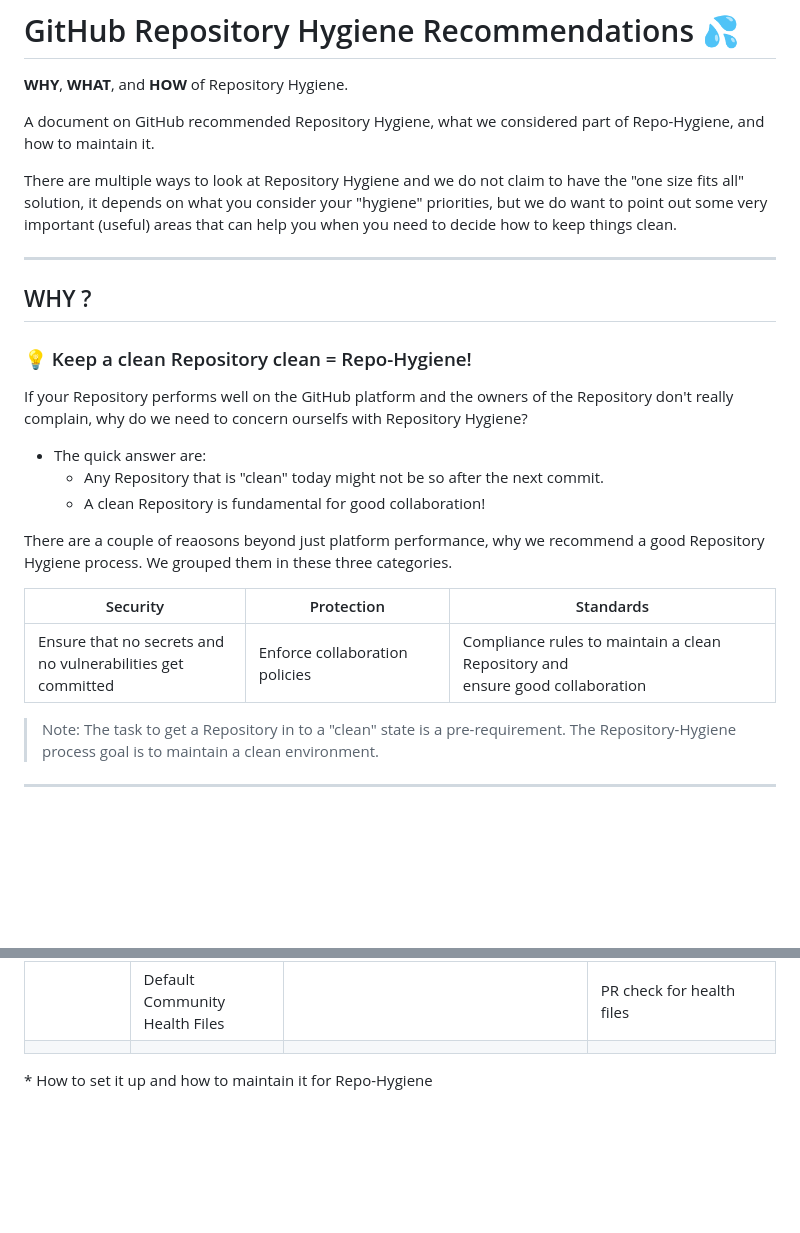
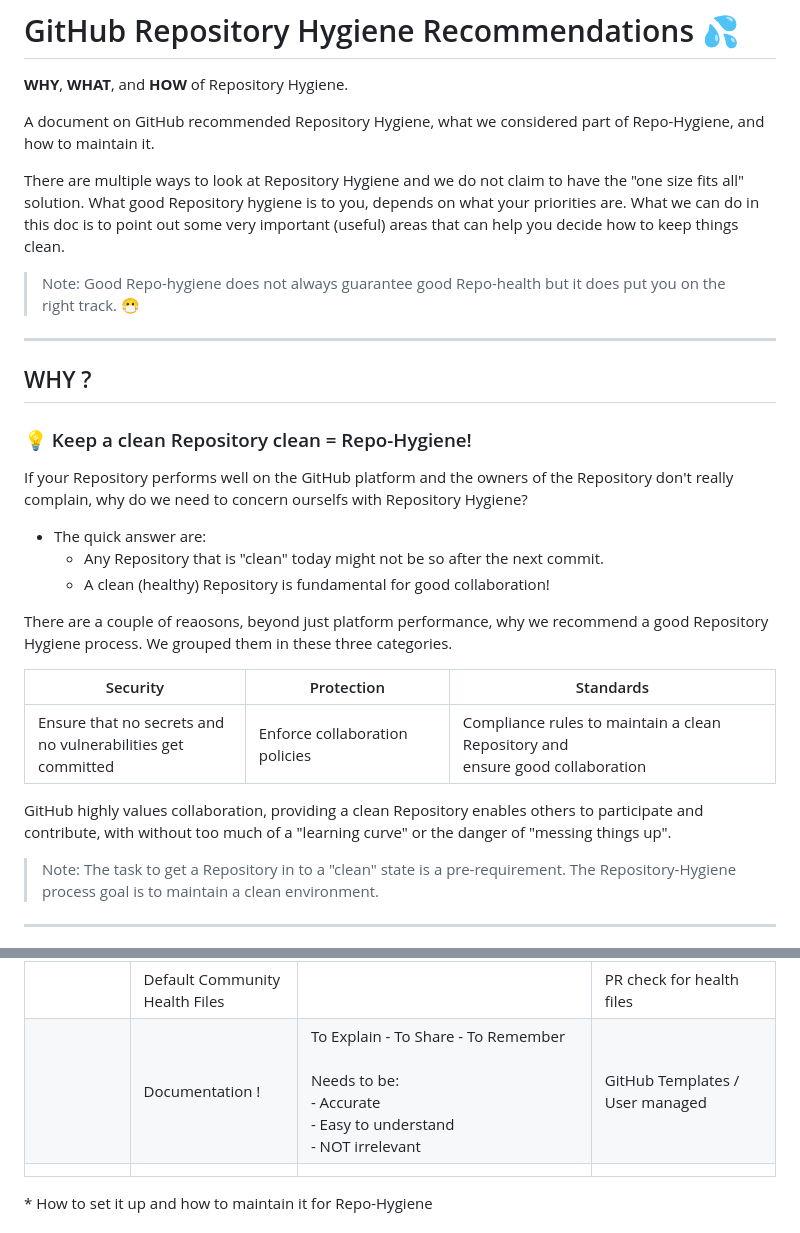
Before and after one commit to jefeish/github-best-practices-demo, a Markdown page: docs/repo-hygiene.md, 2 parts joined by grey strips. GitHub-like rendering; blank space fills up the shorter version.

```diff
--- a/docs/repo-hygiene.md
+++ b/docs/repo-hygiene.md
@@ -4,8 +4,10 @@
 
 A document on GitHub recommended Repository Hygiene, what we considered part of Repo-Hygiene, and how to maintain it.
 
-There are multiple ways to look at Repository Hygiene and we do not claim to have the "one size fits all" solution, it depends on what you consider your "hygiene" priorities, but we do want to point out some very important (useful) areas that can help you when you need to decide how to keep things clean.
+There are multiple ways to look at Repository Hygiene and we do not claim to have the "one size fits all" solution.
+What good Repository hygiene is to you, depends on what your priorities are. What we can do in this doc is to point out some very important (useful) areas that can help you decide how to keep things clean.
 
+>Note:  Good Repo-hygiene does not always guarantee good Repo-health but it does put you on the right track. 😷
 ---
 
 ## WHY ?
@@ -16,14 +18,15 @@ If your Repository performs well on the GitHub platform and the owners of the Re
 
 - The quick answer are:
   - Any Repository that is "clean" today might not be so after the next commit.
-  - A clean Repository is fundamental for good collaboration!
+  - A clean (healthy) Repository is fundamental for good collaboration!
 
-There are a couple of reaosons beyond just platform performance, why we recommend a good Repository Hygiene process. We grouped them in these three categories.
+There are a couple of reaosons, beyond just platform performance, why we recommend a good Repository Hygiene process. We grouped them in these three categories.
 
   |Security|Protection|Standards|
   |---|---|---|
   |Ensure that no secrets and <br>no vulnerabilities get committed|Enforce collaboration policies|Compliance rules to maintain a clean Repository and<br> ensure good collaboration|
 
+GitHub highly values collaboration, providing a clean Repository enables others to participate and contribute, with without too much of a "learning curve" or the danger of "messing things up".
  > Note: The task to get a Repository in to a "clean" state is a pre-requirement. The Repository-Hygiene process goal is to maintain a clean environment.
 
 ---
@@ -63,6 +66,7 @@ There are a couple of reaosons beyond just platform performance, why we recommen
 ||Issue Templates|Templates and forms to create standardized collaboration|PR check for template files|
 ||Pull Request Templates|Standardize Pull Request description content|PR check for template files|
 ||Default Community Health Files||PR check for health files|
+||Documentation ! |To Explain - To Share - To Remember<br><br>Needs to be:<br>- Accurate<br>- Easy to understand<br>- NOT irrelevant|GitHub Templates / User managed|
 |||||
 
 
```
